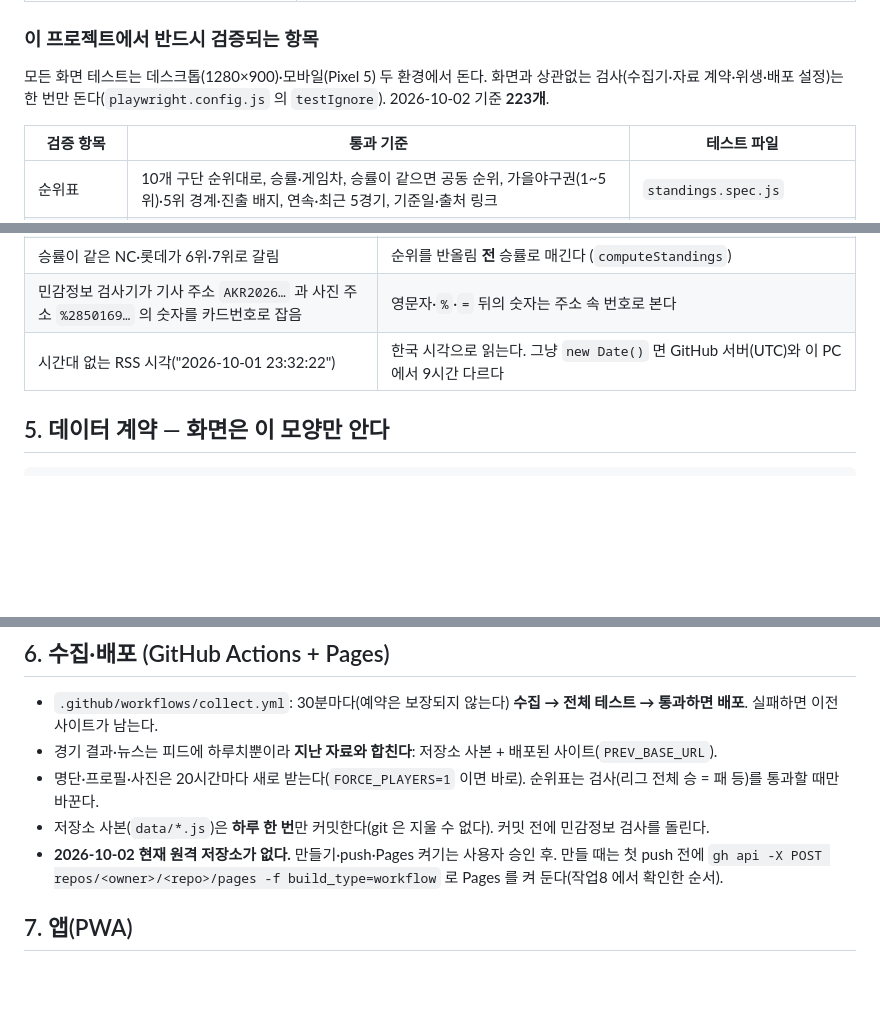
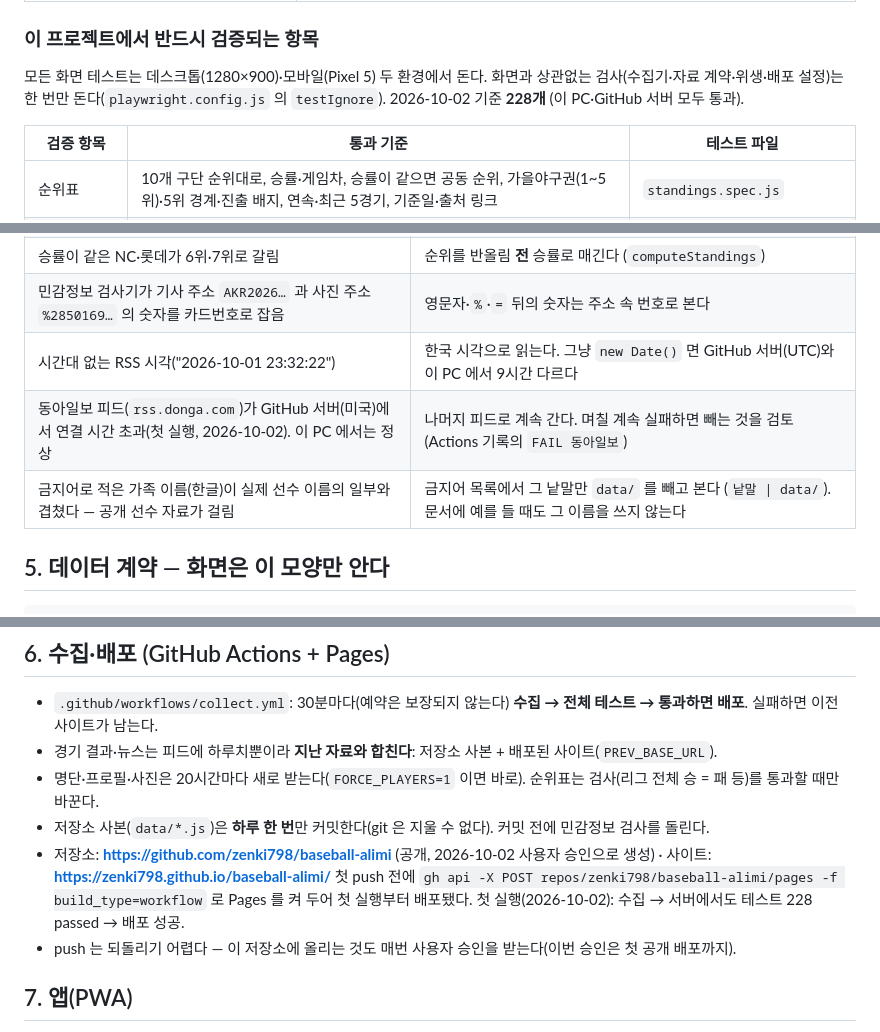
Before and after one commit to zenki798/baseball-alimi, a Markdown page: AGENTS.md, 3 parts joined by grey strips. GitHub-like rendering; blank space fills up the shorter version.

```diff
--- a/AGENTS.md
+++ b/AGENTS.md
@@ -54,7 +54,7 @@
 ### 이 프로젝트에서 반드시 검증되는 항목
 
 모든 화면 테스트는 데스크톱(1280×900)·모바일(Pixel 5) 두 환경에서 돈다. 화면과 상관없는 검사(수집기·자료 계약·위생·배포 설정)는
-한 번만 돈다(`playwright.config.js` 의 `testIgnore`). 2026-10-02 기준 **223개**.
+한 번만 돈다(`playwright.config.js` 의 `testIgnore`). 2026-10-02 기준 **228개** (이 PC·GitHub 서버 모두 통과).
 
 | 검증 항목 | 통과 기준 | 테스트 파일 |
 |---|---|---|
@@ -212,6 +212,8 @@ tests/                Playwright 테스트 · tests/fixtures/ 가짜 자료와
 | 승률이 같은 NC·롯데가 6위·7위로 갈림 | 순위를 반올림 **전** 승률로 매긴다 (`computeStandings`) |
 | 민감정보 검사기가 기사 주소 `AKR2026…` 과 사진 주소 `%2850169…` 의 숫자를 카드번호로 잡음 | 영문자·`%`·`=` 뒤의 숫자는 주소 속 번호로 본다 |
 | 시간대 없는 RSS 시각("2026-10-01 23:32:22") | 한국 시각으로 읽는다. 그냥 `new Date()` 면 GitHub 서버(UTC)와 이 PC 에서 9시간 다르다 |
+| 동아일보 피드(`rss.donga.com`)가 GitHub 서버(미국)에서 연결 시간 초과(첫 실행, 2026-10-02). 이 PC 에서는 정상 | 나머지 피드로 계속 간다. 며칠 계속 실패하면 빼는 것을 검토(Actions 기록의 `FAIL 동아일보`) |
+| 금지어로 적은 가족 이름(한글)이 실제 선수 이름의 일부와 겹쳤다 — 공개 선수 자료가 걸림 | 금지어 목록에서 그 낱말만 `data/` 를 빼고 본다 (`낱말 \| data/`). 문서에 예를 들 때도 그 이름을 쓰지 않는다 |
 
 ## 5. 데이터 계약 — 화면은 이 모양만 안다
 
@@ -242,8 +244,10 @@ window.BaseballPlayers = {
 - 경기 결과·뉴스는 피드에 하루치뿐이라 **지난 자료와 합친다**: 저장소 사본 + 배포된 사이트(`PREV_BASE_URL`).
 - 명단·프로필·사진은 20시간마다 새로 받는다(`FORCE_PLAYERS=1` 이면 바로). 순위표는 검사(리그 전체 승 = 패 등)를 통과할 때만 바꾼다.
 - 저장소 사본(`data/*.js`)은 **하루 한 번**만 커밋한다(git 은 지울 수 없다). 커밋 전에 민감정보 검사를 돌린다.
-- **2026-10-02 현재 원격 저장소가 없다.** 만들기·push·Pages 켜기는 사용자 승인 후. 만들 때는 첫 push 전에
-  `gh api -X POST repos/<owner>/<repo>/pages -f build_type=workflow` 로 Pages 를 켜 둔다(작업8 에서 확인한 순서).
+- 저장소: **https://github.com/zenki798/baseball-alimi** (공개, 2026-10-02 사용자 승인으로 생성) · 사이트: **https://zenki798.github.io/baseball-alimi/**
+  첫 push 전에 `gh api -X POST repos/zenki798/baseball-alimi/pages -f build_type=workflow` 로 Pages 를 켜 두어 첫 실행부터 배포됐다.
+  첫 실행(2026-10-02): 수집 → 서버에서도 테스트 228 passed → 배포 성공.
+- push 는 되돌리기 어렵다 — 이 저장소에 올리는 것도 매번 사용자 승인을 받는다(이번 승인은 첫 공개 배포까지).
 
 ## 7. 앱(PWA)
 
```
Also changed, not shown: README.md (+5 -3 lines).
